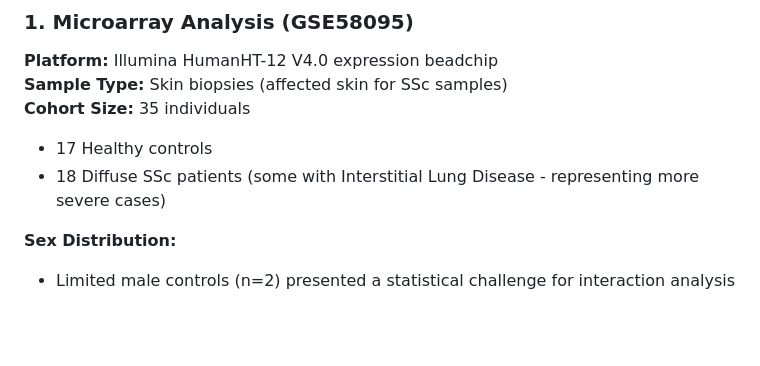
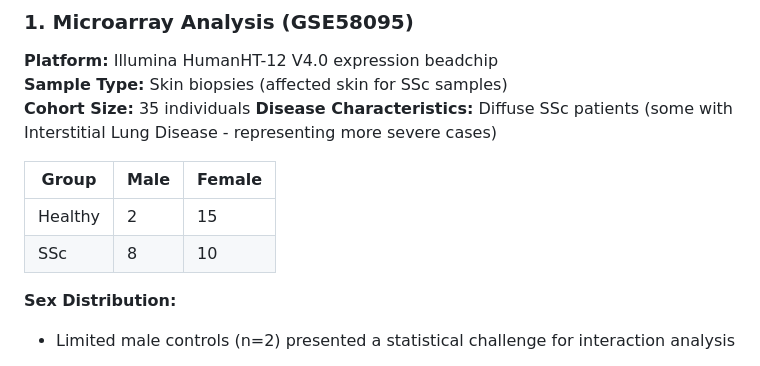
Before and after one commit to MasonMatich/systemic_sclerosis_transcriptomic_analysis, a Markdown page: README.md, the part around the change. Rendered like a GitHub page; blank space fills up the shorter version.

```diff
--- a/README.md
+++ b/README.md
@@ -44,8 +44,12 @@ If sex has a significant influence in disease manifestation in Systemic Sclerosi
 **Platform:** Illumina HumanHT-12 V4.0 expression beadchip
 **Sample Type:** Skin biopsies (affected skin for SSc samples)
 **Cohort Size:** 35 individuals
-- 17 Healthy controls
-- 18 Diffuse SSc patients (some with Interstitial Lung Disease - representing more severe cases)
+**Disease Characteristics:** Diffuse SSc patients (some with Interstitial Lung Disease - representing more severe cases)
+
+| Group | Male | Female |
+|-------|------|--------|
+| Healthy | 2 | 15 |
+| SSc | 8 | 10 |
 
 **Sex Distribution:**
 - Limited male controls (n=2) presented a statistical challenge for interaction analysis
```
